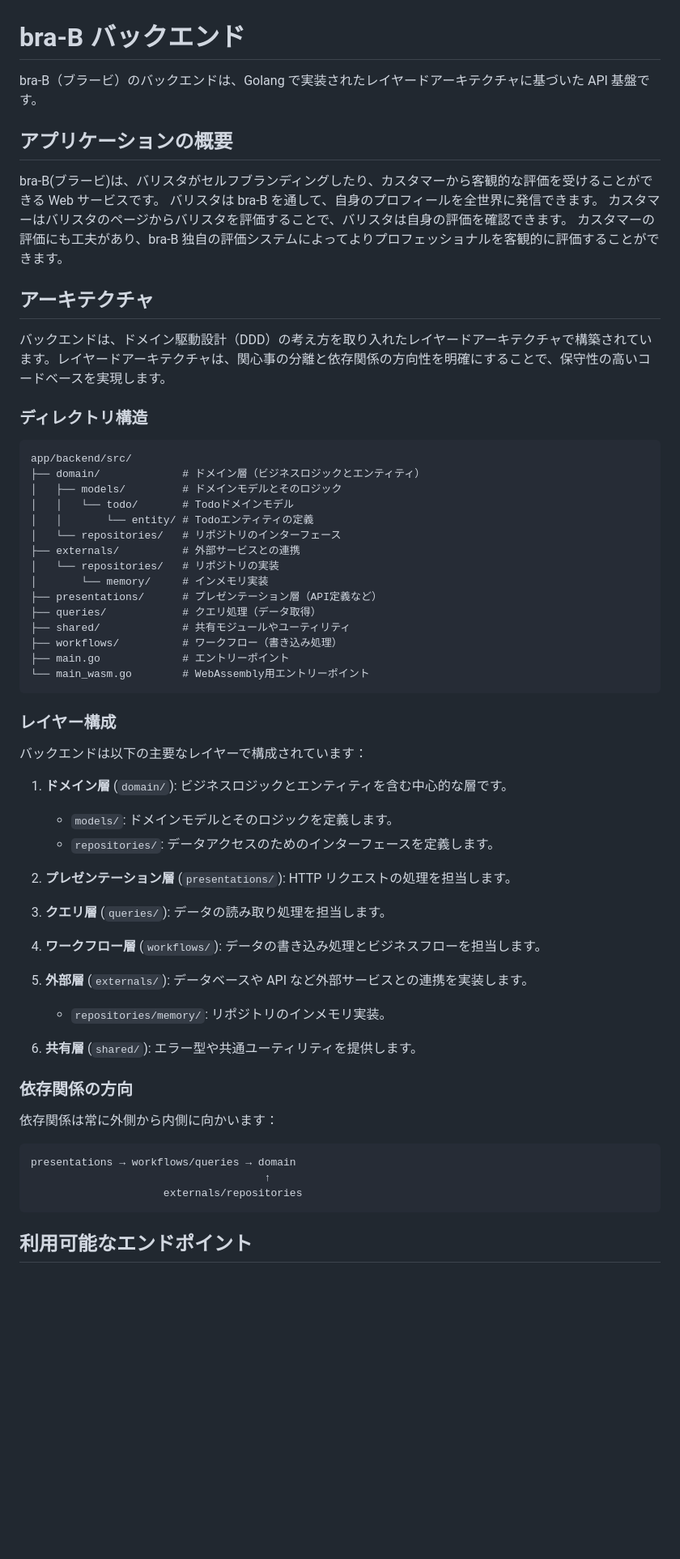
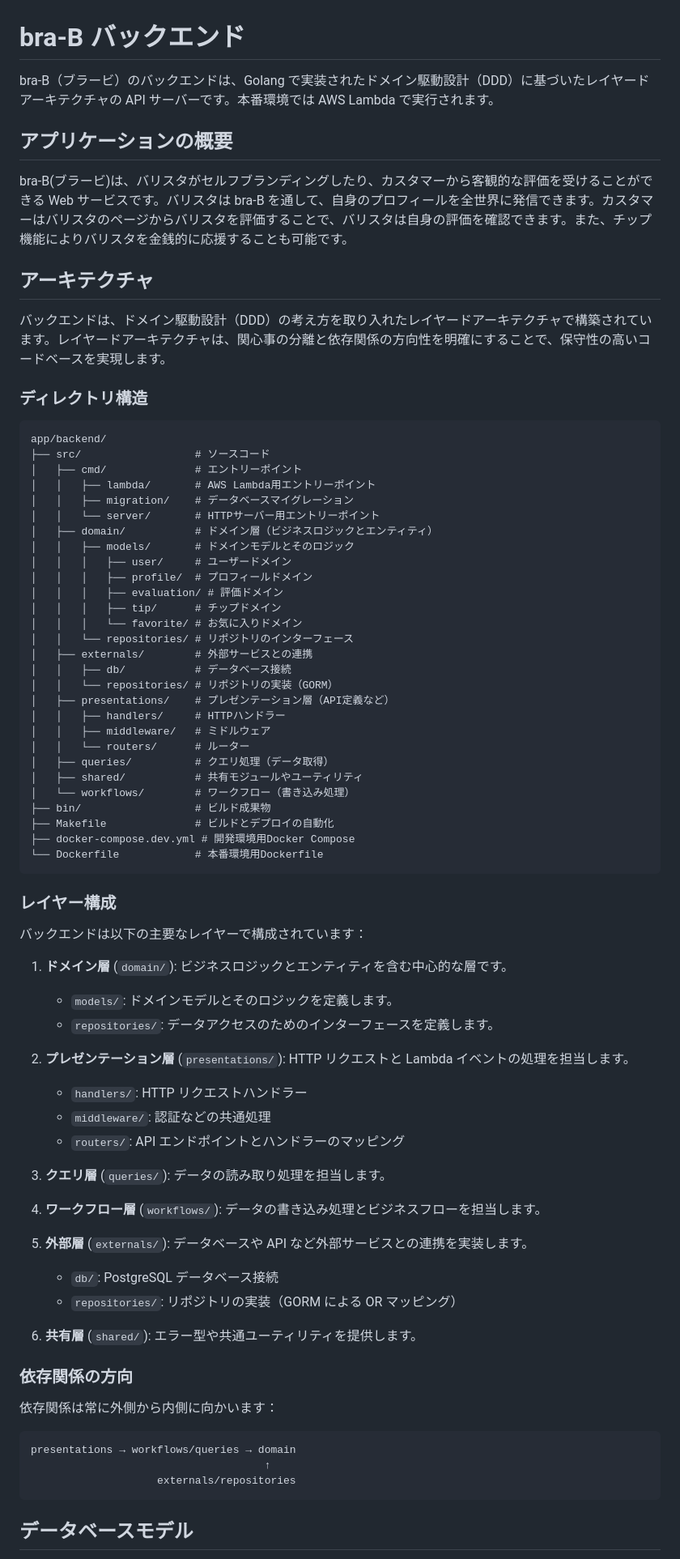
Before and after one commit to aiirononeko/bra-b, a Markdown page: app/backend/README.md, the part around one of its changes. Shown at 81% size. Rendered like a GitHub page; blank space fills up the shorter version.

Commit message:
README.mdを更新し、バックエンドのアーキテクチャ、データベースモデル、主要なAPI機能を追加。開発環境のセットアップ手順を明確化。

````diff
--- a/app/backend/README.md
+++ b/app/backend/README.md
@@ -1,13 +1,10 @@
 # bra-B バックエンド
 
-bra-B（ブラービ）のバックエンドは、Golang で実装されたレイヤードアーキテクチャに基づいた API 基盤です。
+bra-B（ブラービ）のバックエンドは、Golang で実装されたドメイン駆動設計（DDD）に基づいたレイヤードアーキテクチャの API サーバーです。本番環境では AWS Lambda で実行されます。
 
 ## アプリケーションの概要
 
-bra-B(ブラービ)は、バリスタがセルフブランディングしたり、カスタマーから客観的な評価を受けることができる Web サービスです。
-バリスタは bra-B を通して、自身のプロフィールを全世界に発信できます。
-カスタマーはバリスタのページからバリスタを評価することで、バリスタは自身の評価を確認できます。
-カスタマーの評価にも工夫があり、bra-B 独自の評価システムによってよりプロフェッショナルを客観的に評価することができます。
+bra-B(ブラービ)は、バリスタがセルフブランディングしたり、カスタマーから客観的な評価を受けることができる Web サービスです。バリスタは bra-B を通して、自身のプロフィールを全世界に発信できます。カスタマーはバリスタのページからバリスタを評価することで、バリスタは自身の評価を確認できます。また、チップ機能によりバリスタを金銭的に応援することも可能です。
 
 ## アーキテクチャ
 
@@ -16,21 +13,34 @@ bra-B(ブラービ)は、バリスタがセルフブランディングしたり
 ### ディレクトリ構造
 
 ```
-app/backend/src/
-├── domain/             # ドメイン層（ビジネスロジックとエンティティ）
-│   ├── models/         # ドメインモデルとそのロジック
-│   │   └── todo/       # Todoドメインモデル
-│   │       └── entity/ # Todoエンティティの定義
-│   └── repositories/   # リポジトリのインターフェース
-├── externals/          # 外部サービスとの連携
-│   └── repositories/   # リポジトリの実装
-│       └── memory/     # インメモリ実装
-├── presentations/      # プレゼンテーション層（API定義など）
-├── queries/            # クエリ処理（データ取得）
-├── shared/             # 共有モジュールやユーティリティ
-├── workflows/          # ワークフロー（書き込み処理）
-├── main.go             # エントリーポイント
-└── main_wasm.go        # WebAssembly用エントリーポイント
+app/backend/
+├── src/                  # ソースコード
+│   ├── cmd/              # エントリーポイント
+│   │   ├── lambda/       # AWS Lambda用エントリーポイント
+│   │   ├── migration/    # データベースマイグレーション
+│   │   └── server/       # HTTPサーバー用エントリーポイント
+│   ├── domain/           # ドメイン層（ビジネスロジックとエンティティ）
+│   │   ├── models/       # ドメインモデルとそのロジック
+│   │   │   ├── user/     # ユーザードメイン
+│   │   │   ├── profile/  # プロフィールドメイン
+│   │   │   ├── evaluation/ # 評価ドメイン
+│   │   │   ├── tip/      # チップドメイン
+│   │   │   └── favorite/ # お気に入りドメイン
+│   │   └── repositories/ # リポジトリのインターフェース
+│   ├── externals/        # 外部サービスとの連携
+│   │   ├── db/           # データベース接続
+│   │   └── repositories/ # リポジトリの実装（GORM）
+│   ├── presentations/    # プレゼンテーション層（API定義など）
+│   │   ├── handlers/     # HTTPハンドラー
+│   │   ├── middleware/   # ミドルウェア
+│   │   └── routers/      # ルーター
+│   ├── queries/          # クエリ処理（データ取得）
+│   ├── shared/           # 共有モジュールやユーティリティ
+│   └── workflows/        # ワークフロー（書き込み処理）
+├── bin/                  # ビルド成果物
+├── Makefile              # ビルドとデプロイの自動化
+├── docker-compose.dev.yml # 開発環境用Docker Compose
+└── Dockerfile            # 本番環境用Dockerfile
 ```
 
 ### レイヤー構成
@@ -42,7 +52,11 @@ app/backend/src/
    - `models/`: ドメインモデルとそのロジックを定義します。
    - `repositories/`: データアクセスのためのインターフェースを定義します。
 
-2. **プレゼンテーション層** (`presentations/`): HTTP リクエストの処理を担当します。
+2. **プレゼンテーション層** (`presentations/`): HTTP リクエストと Lambda イベントの処理を担当します。
+
+   - `handlers/`: HTTP リクエストハンドラー
+   - `middleware/`: 認証などの共通処理
+   - `routers/`: API エンドポイントとハンドラーのマッピング
 
 3. **クエリ層** (`queries/`): データの読み取り処理を担当します。
 
@@ -50,7 +64,8 @@ app/backend/src/
 
 5. **外部層** (`externals/`): データベースや API など外部サービスとの連携を実装します。
 
-   - `repositories/memory/`: リポジトリのインメモリ実装。
+   - `db/`: PostgreSQL データベース接続
+   - `repositories/`: リポジトリの実装（GORM による OR マッピング）
 
 6. **共有層** (`shared/`): エラー型や共通ユーティリティを提供します。
 
@@ -61,8 +76,8 @@ app/backend/src/
 ```
 presentations → workflows/queries → domain
                                      ↑
-                     externals/repositories
+                    externals/repositories
 ```
 
-## 利用可能なエンドポイント
+## データベースモデル
 
````
Also changed, not shown: other parts of app/backend/README.md (+93 -46 lines).
